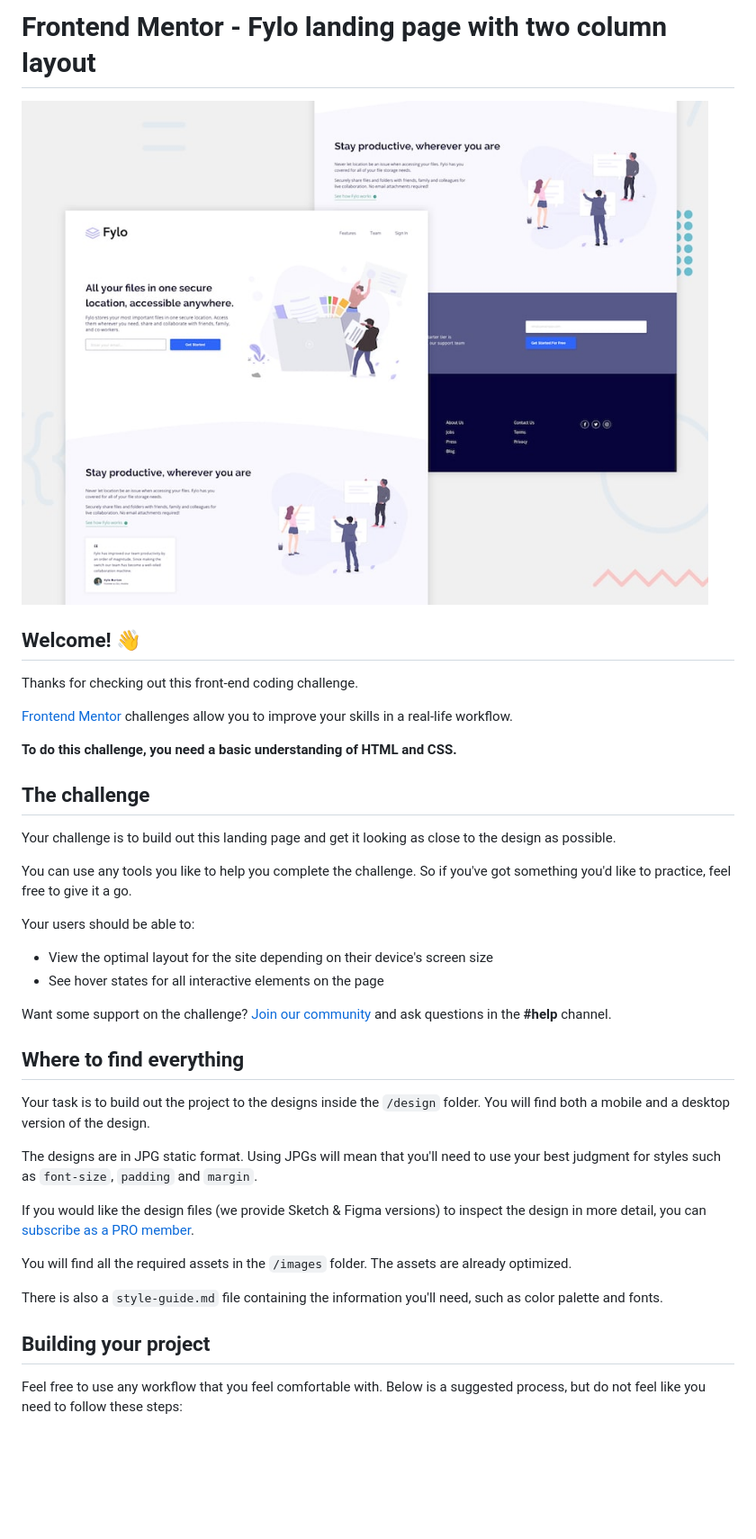
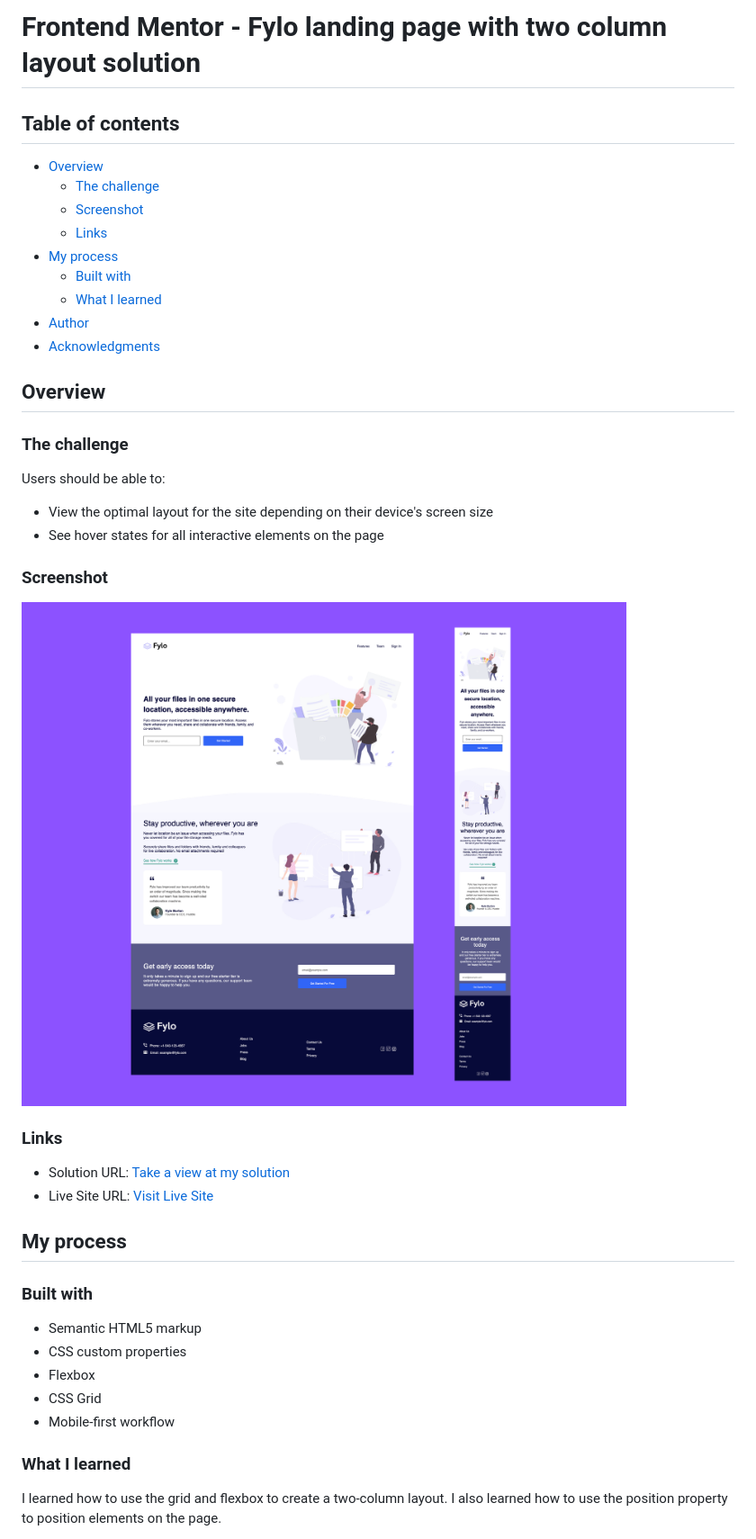
Before and after one commit to Omowunmikamil/fylo-landing-page, a Markdown page: README.md, the part around the change printed below. Shown: that part at 90% size. Drawn GitHub-style; pictures changed too: images/readme-image.png (added); blank space fills up the shorter version.

```diff
--- a/README.md
+++ b/README.md
@@ -1,41 +1,46 @@
-# Frontend Mentor - Fylo landing page with two column layout
+# Frontend Mentor - Fylo landing page with two column layout solution
 
-![Design preview for the Fylo landing page with two column layout challenge](./design/desktop-preview.jpg)
+## Table of contents
 
-## Welcome! 👋
+- [Overview](#overview)
+  - [The challenge](#the-challenge)
+  - [Screenshot](#screenshot)
+  - [Links](#links)
+- [My process](#my-process)
+  - [Built with](#built-with)
+  - [What I learned](#what-i-learned)
+- [Author](#author)
+- [Acknowledgments](#acknowledgments)
 
-Thanks for checking out this front-end coding challenge.
+## Overview
 
-[Frontend Mentor](https://www.frontendmentor.io) challenges allow you to improve your skills in a real-life workflow.
+### The challenge
 
-**To do this challenge, you need a basic understanding of HTML and CSS.**
-
-## The challenge
-
-Your challenge is to build out this landing page and get it looking as close to the design as possible.
-
-You can use any tools you like to help you complete the challenge. So if you've got something you'd like to practice, feel free to give it a go.
-
-Your users should be able to:
+Users should be able to:
 
 - View the optimal layout for the site depending on their device's screen size
 - See hover states for all interactive elements on the page
 
-Want some support on the challenge? [Join our community](https://www.frontendmentor.io/community) and ask questions in the **#help** channel.
+### Screenshot
 
-## Where to find everything
+![Mockup](./images/readme-image.png)
 
-Your task is to build out the project to the designs inside the `/design` folder. You will find both a mobile and a desktop version of the design.
+### Links
 
-The designs are in JPG static format. Using JPGs will mean that you'll need to use your best judgment for styles such as `font-size`, `padding` and `margin`.
+- Solution URL: [Take a view at my solution](https://www.frontendmentor.io/solutions/responsive-landing-page-using-css-flexbox-layout-and-hover-states-Bv_sWaU5Kb)
+- Live Site URL: [Visit Live Site](https://omowunmikamil.github.io/fylo-landing-page-with-two-column-layout/)
 
-If you would like the design files (we provide Sketch & Figma versions) to inspect the design in more detail, you can [subscribe as a PRO member](https://www.frontendmentor.io/pro).
+## My process
 
-You will find all the required assets in the `/images` folder. The assets are already optimized.
+### Built with
 
-There is also a `style-guide.md` file containing the information you'll need, such as color palette and fonts.
+- Semantic HTML5 markup
+- CSS custom properties
+- Flexbox
+- CSS Grid
+- Mobile-first workflow
 
-## Building your project
+### What I learned
 
-Feel free to use any workflow that you feel comfortable with. Below is a suggested process, but do not feel like you need to follow these steps:
+I learned how to use the grid and flexbox to create a two-column layout. I also learned how to use the position property to position elements on the page.
 
```
Also changed, not shown: other parts of README.md (+101 -36 lines), README-template.md (deleted, +0 -111 lines), style-guide.md (deleted, +0 -47 lines).
